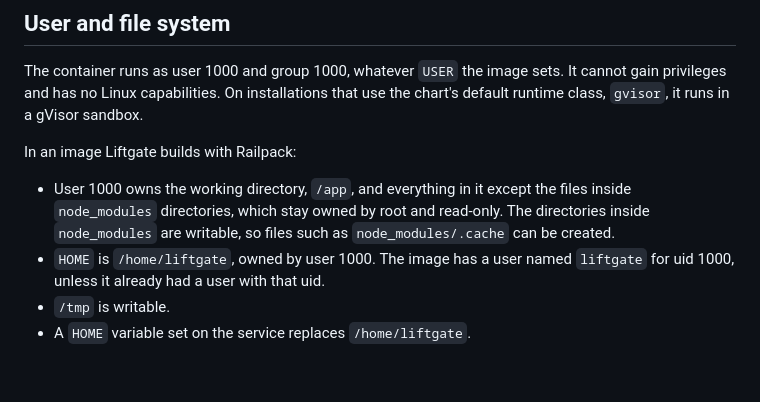
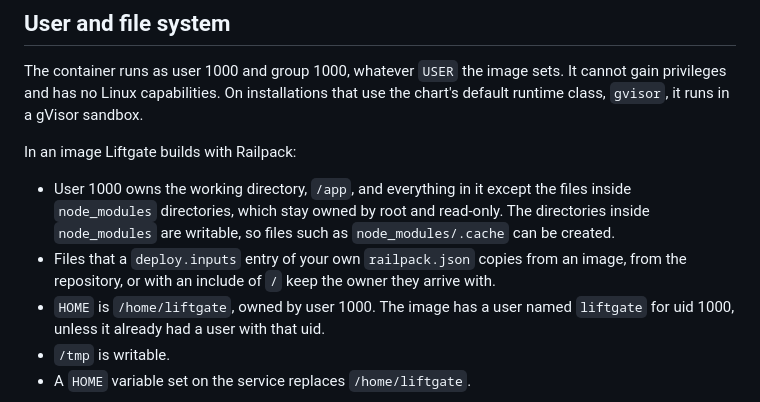
Before and after one commit to liftgate/liftgate, a Markdown page: documentation/runtime-contract.md, the part around the change. GitHub-like rendering; blank space fills up the shorter version.

Commit message:
chore: runtime contract names the custom deploy inputs that keep their owner

```diff
--- a/documentation/runtime-contract.md
+++ b/documentation/runtime-contract.md
@@ -103,6 +103,8 @@ In an image Liftgate builds with Railpack:
 - User 1000 owns the working directory, `/app`, and everything in it except the files inside
   `node_modules` directories, which stay owned by root and read-only. The directories inside
   `node_modules` are writable, so files such as `node_modules/.cache` can be created.
+- Files that a `deploy.inputs` entry of your own `railpack.json` copies from an image, from the
+  repository, or with an include of `/` keep the owner they arrive with.
 - `HOME` is `/home/liftgate`, owned by user 1000. The image has a user named `liftgate` for uid 1000,
   unless it already had a user with that uid.
 - `/tmp` is writable.
```
